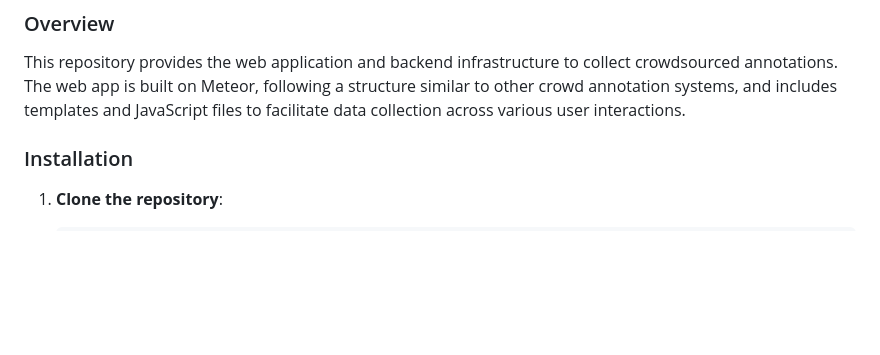
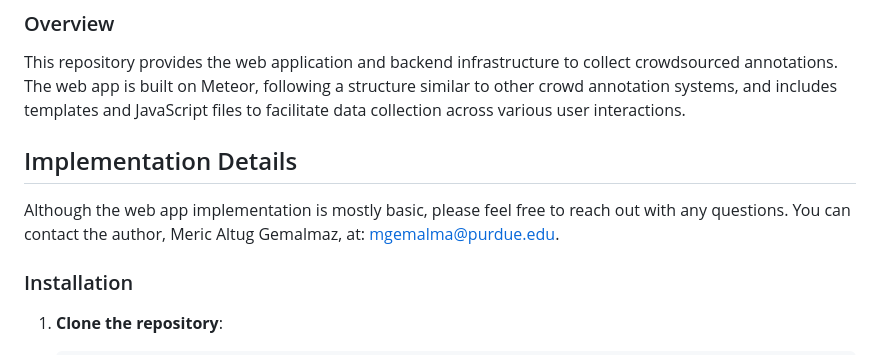
Before and after one commit to mgemalma/bias_human_subject_experiment_infrastructure, a Markdown page: README.md, the part around the change. Drawn GitHub-style; blank space fills up the shorter version.

```diff
--- a/README.md
+++ b/README.md
@@ -7,6 +7,10 @@ This repository supports the data collection infrastructure for the research pro
 
 ### Overview
 This repository provides the web application and backend infrastructure to collect crowdsourced annotations. The web app is built on Meteor, following a structure similar to other crowd annotation systems, and includes templates and JavaScript files to facilitate data collection across various user interactions.
+
+## Implementation Details
+
+Although the web app implementation is mostly basic, please feel free to reach out with any questions. You can contact the author, Meric Altug Gemalmaz, at: [mgemalma@purdue.edu](mailto:mgemalma@purdue.edu).
 
 ### Installation
 
```
